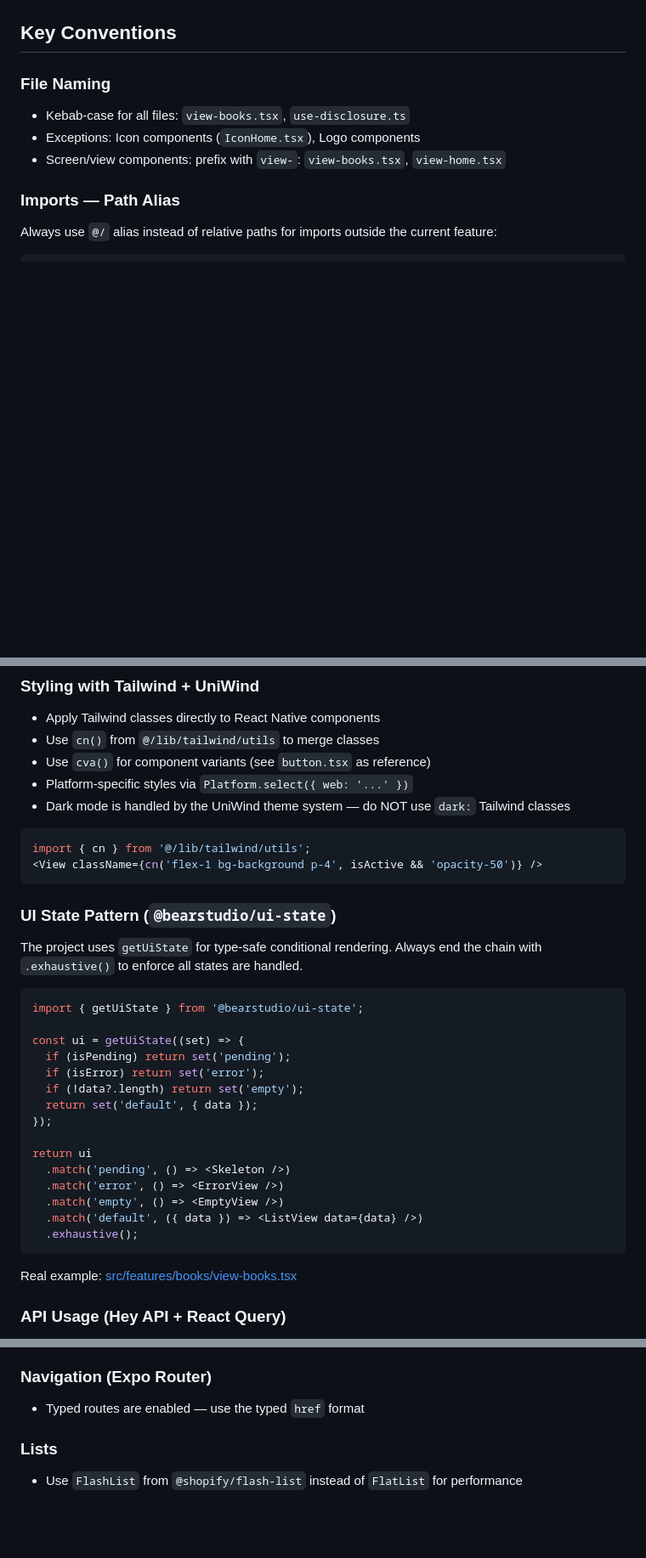
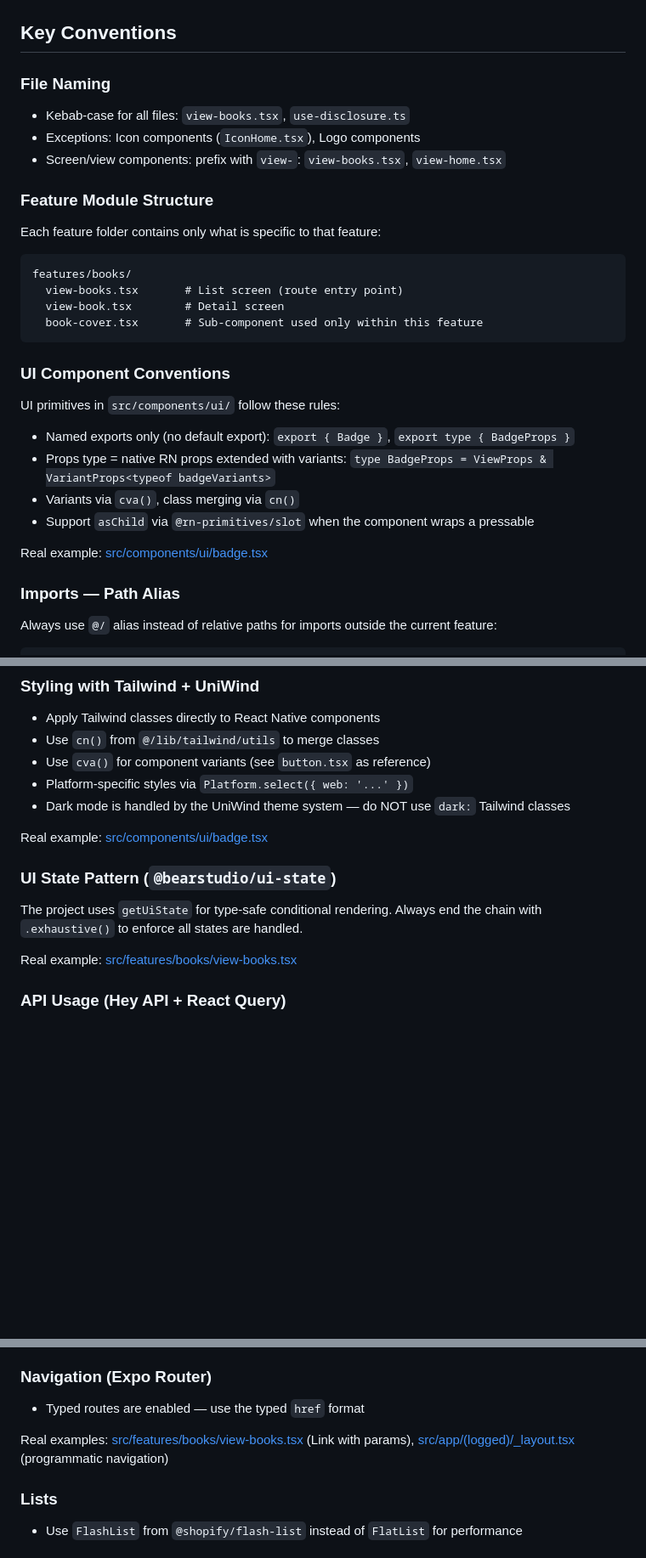
Before and after one commit to BearStudio/start-ui-native, a Markdown page: CLAUDE.md, 3 parts joined by grey strips. Shown at 85% size. GitHub-like rendering; blank space fills up the shorter version.

Commit message:
[UPD] CLAUDE - CLAUDE.md - Add new parts to the file for more clarity

````diff
--- a/CLAUDE.md
+++ b/CLAUDE.md
@@ -71,6 +71,28 @@ src/
 - Exceptions: Icon components (`IconHome.tsx`), Logo components
 - Screen/view components: prefix with `view-`: `view-books.tsx`, `view-home.tsx`
 
+### Feature Module Structure
+
+Each feature folder contains only what is specific to that feature:
+
+```txt
+features/books/
+  view-books.tsx       # List screen (route entry point)
+  view-book.tsx        # Detail screen
+  book-cover.tsx       # Sub-component used only within this feature
+```
+
+### UI Component Conventions
+
+UI primitives in `src/components/ui/` follow these rules:
+
+- Named exports only (no default export): `export { Badge }`, `export type { BadgeProps }`
+- Props type = native RN props extended with variants: `type BadgeProps = ViewProps & VariantProps<typeof badgeVariants>`
+- Variants via `cva()`, class merging via `cn()`
+- Support `asChild` via `@rn-primitives/slot` when the component wraps a pressable
+
+Real example: [src/components/ui/badge.tsx](src/components/ui/badge.tsx)
+
 ### Imports — Path Alias
 
 Always use `@/` alias instead of relative paths for imports outside the current feature:
@@ -89,32 +111,11 @@ import { cn } from '@/lib/tailwind/utils';
 - Platform-specific styles via `Platform.select({ web: '...' })`
 - Dark mode is handled by the UniWind theme system — do NOT use `dark:` Tailwind classes
 
-```tsx
-import { cn } from '@/lib/tailwind/utils';
-<View className={cn('flex-1 bg-background p-4', isActive && 'opacity-50')} />
-```
+Real example: [src/components/ui/badge.tsx](src/components/ui/badge.tsx)
 
 ### UI State Pattern (`@bearstudio/ui-state`)
 
 The project uses `getUiState` for type-safe conditional rendering. Always end the chain with `.exhaustive()` to enforce all states are handled.
-
-```tsx
-import { getUiState } from '@bearstudio/ui-state';
-
-const ui = getUiState((set) => {
-  if (isPending) return set('pending');
-  if (isError) return set('error');
-  if (!data?.length) return set('empty');
-  return set('default', { data });
-});
-
-return ui
-  .match('pending', () => <Skeleton />)
-  .match('error', () => <ErrorView />)
-  .match('empty', () => <EmptyView />)
-  .match('default', ({ data }) => <ListView data={data} />)
-  .exhaustive();
-```
 
 Real example: [src/features/books/view-books.tsx](src/features/books/view-books.tsx)
 
@@ -149,6 +150,8 @@ Setup: [src/lib/tanstack-form/](src/lib/tanstack-form/) — Real example: [src/f
 ### Navigation (Expo Router)
 
 - Typed routes are enabled — use the typed `href` format
+
+Real examples: [src/features/books/view-books.tsx](src/features/books/view-books.tsx) (Link with params), [src/app/(logged)/_layout.tsx](src/app/(logged)/_layout.tsx) (programmatic navigation)
 
 ### Lists
 
````
